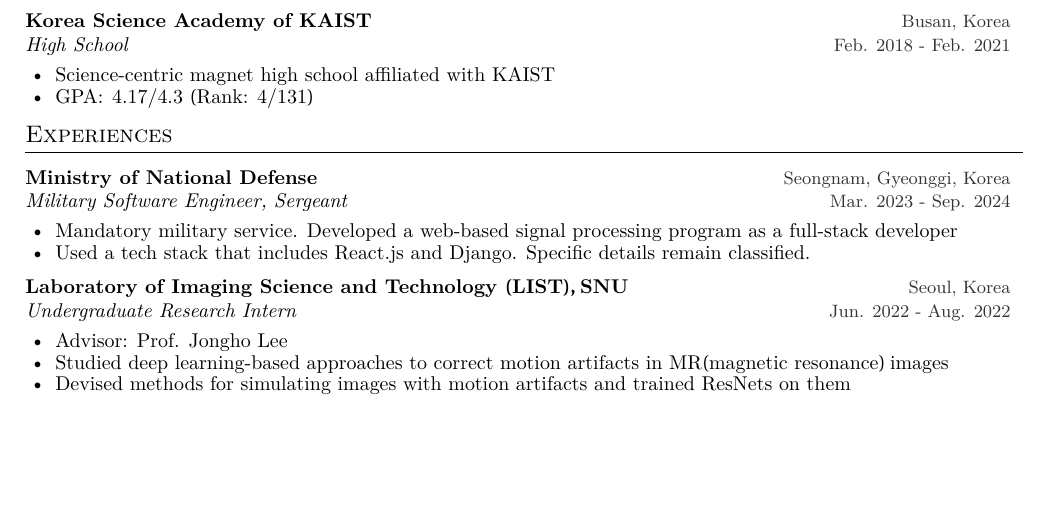
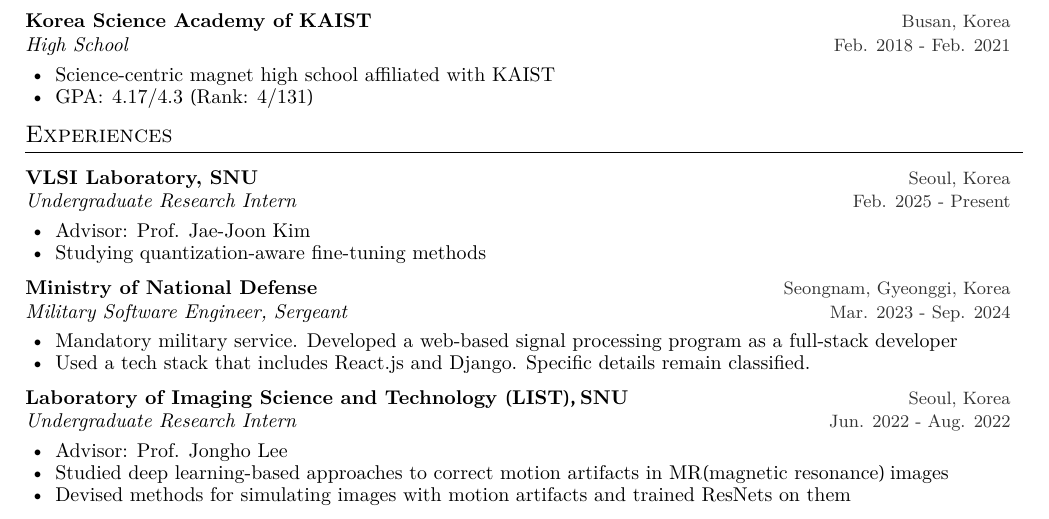
Before and after one commit to vantaa89/cv, a LaTeX CV (main.tex): part of the page, cut so that both start at the same text, the shorter picture padded with empty space. Compiled offline with XeLaTeX.

Commit message:
Modify VLSI lab

```diff
--- a/main.tex
+++ b/main.tex
@@ -47,11 +47,12 @@
 %%%%%%%%%%%%%%%%%%%%%%%%%%%%%%
 \cvsection{Experiences}
 
-% \cventry{Machine Perception and Reasoning Laboratory, SNU}{Seoul, Korea}
-% {Undergraduate Research Intern}{Sep. 2024 - Present}
-% {
-%     \item Advisor: Prof. Jonghyun Choi
-% }
+\cventry{VLSI Laboratory, SNU}{Seoul, Korea}
+{Undergraduate Research Intern}{Feb. 2025 - Present}
+{
+    \item Advisor: Prof. Jae-Joon Kim
+    \item Studying quantization-aware fine-tuning methods
+}
 
 \cventry{Ministry of National Defense}{Seongnam, Gyeonggi, Korea}
 {Military Software Engineer, Sergeant}{Mar. 2023 - Sep. 2024}
```
Also changed, not shown: 1 other file.
